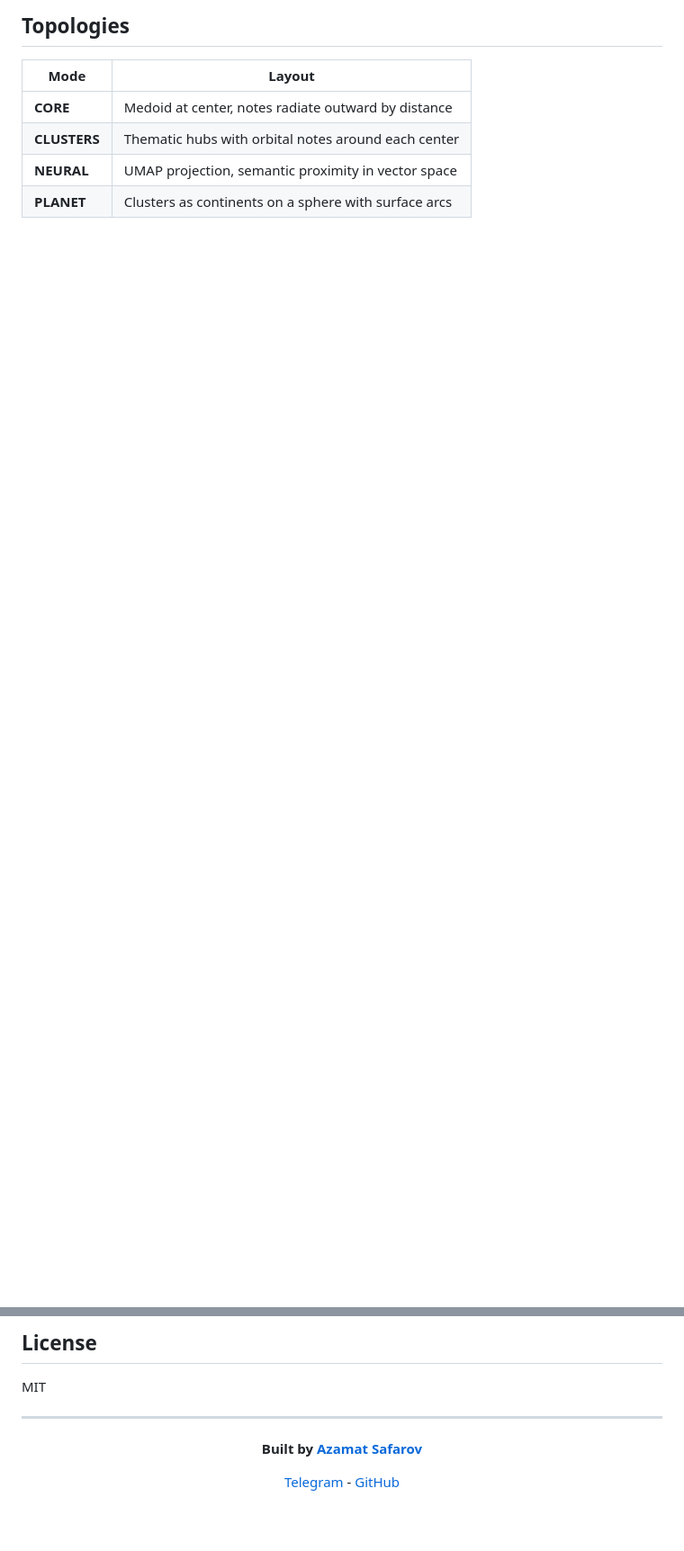
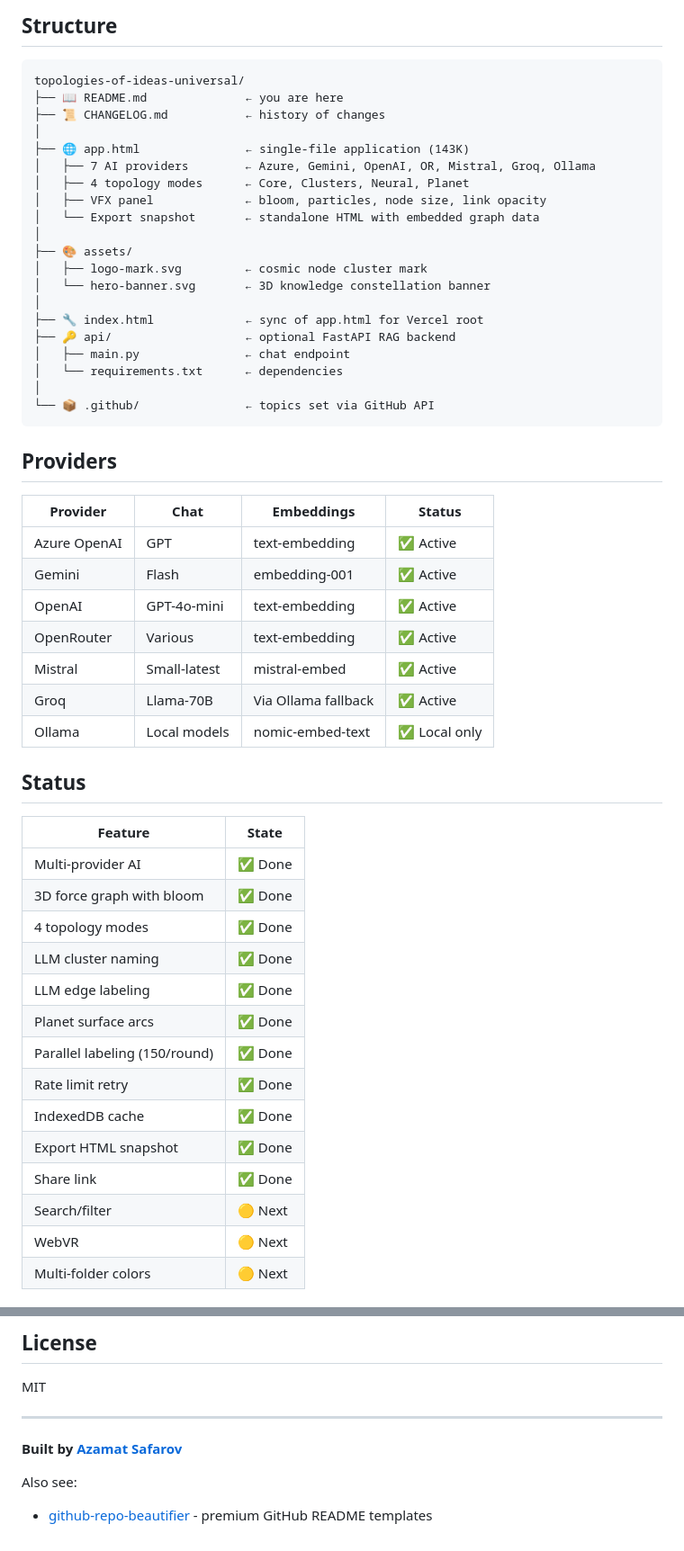
Before and after one commit to AzamatSafarov/notagraph, a Markdown page: README.md, 2 parts joined by grey strips. Shown at 90% size. Rendered like a GitHub page; blank space fills up the shorter version.

Commit message:
docs: beautify README - ASCII art, emoji tree, status table, flat-square badges

````diff
--- a/README.md
+++ b/README.md
@@ -65,10 +42,58 @@ flowchart LR
 ```
 
-## Topologies
+## Structure
 
-| Mode | Layout |
-|------|--------|
-| **CORE** | Medoid at center, notes radiate outward by distance |
-| **CLUSTERS** | Thematic hubs with orbital notes around each center |
-| **NEURAL** | UMAP projection, semantic proximity in vector space |
-| **PLANET** | Clusters as continents on a sphere with surface arcs |
+```
+topologies-of-ideas-universal/
+├── 📖 README.md              ← you are here
+├── 📜 CHANGELOG.md           ← history of changes
+│
+├── 🌐 app.html               ← single-file application (143K)
+│   ├── 7 AI providers        ← Azure, Gemini, OpenAI, OR, Mistral, Groq, Ollama
+│   ├── 4 topology modes      ← Core, Clusters, Neural, Planet
+│   ├── VFX panel             ← bloom, particles, node size, link opacity
+│   └── Export snapshot       ← standalone HTML with embedded graph data
+│
+├── 🎨 assets/
+│   ├── logo-mark.svg         ← cosmic node cluster mark
+│   └── hero-banner.svg       ← 3D knowledge constellation banner
+│
+├── 🔧 index.html             ← sync of app.html for Vercel root
+├── 🔑 api/                   ← optional FastAPI RAG backend
+│   ├── main.py               ← chat endpoint
+│   └── requirements.txt      ← dependencies
+│
+└── 📦 .github/               ← topics set via GitHub API
+```
+
+## Providers
+
+| Provider | Chat | Embeddings | Status |
+|----------|------|-----------|--------|
+| Azure OpenAI | GPT | text-embedding | ✅ Active |
+| Gemini | Flash | embedding-001 | ✅ Active |
+| OpenAI | GPT-4o-mini | text-embedding | ✅ Active |
+| OpenRouter | Various | text-embedding | ✅ Active |
+| Mistral | Small-latest | mistral-embed | ✅ Active |
+| Groq | Llama-70B | Via Ollama fallback | ✅ Active |
+| Ollama | Local models | nomic-embed-text | ✅ Local only |
+
+## Status
+
+| Feature | State |
+|---------|-------|
+| Multi-provider AI | ✅ Done |
+| 3D force graph with bloom | ✅ Done |
+| 4 topology modes | ✅ Done |
+| LLM cluster naming | ✅ Done |
+| LLM edge labeling | ✅ Done |
+| Planet surface arcs | ✅ Done |
+| Parallel labeling (150/round) | ✅ Done |
+| Rate limit retry | ✅ Done |
+| IndexedDB cache | ✅ Done |
+| Export HTML snapshot | ✅ Done |
+| Share link | ✅ Done |
+| Search/filter | 🟡 Next |
+| WebVR | 🟡 Next |
+| Multi-folder colors | 🟡 Next |
+
@@ -113,5 +138,4 @@ MIT
 **Built by [Azamat Safarov](https://github.com/AzamatSafarov)**
 
-[Telegram](https://t.me/kelebrimbor) - [GitHub](https://github.com/AzamatSafarov)
-
-</div>
+Also see:
+- [github-repo-beautifier](https://github.com/AzamatSafarov/github-repo-beautifier.git) - premium GitHub README templates
````
Also changed, not shown: other parts of README.md (+53 -76 lines).
